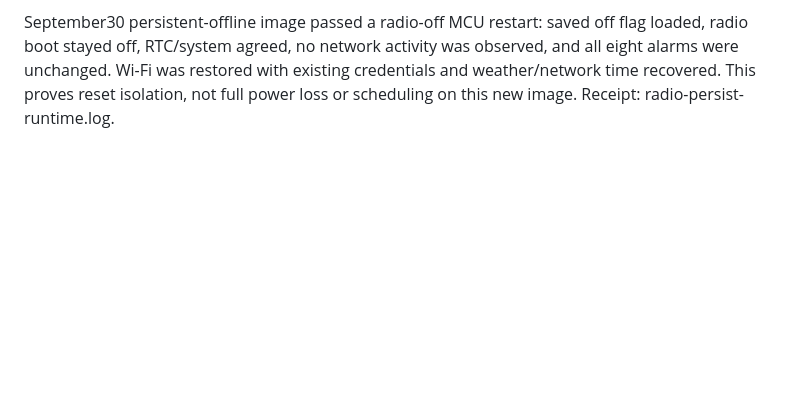
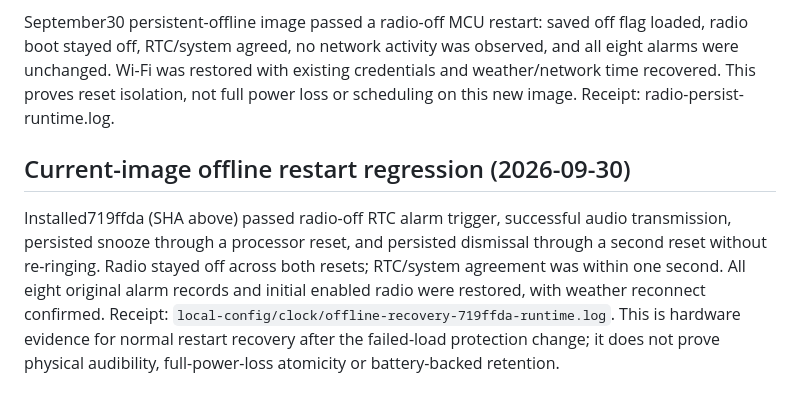
Before and after one commit to Wolfeitz/smart-alarm-clock, a Markdown page: docs/CLOCK-ACCEPTANCE.md, the part around the change. GitHub-like rendering; blank space fills up the shorter version.

```diff
--- a/docs/CLOCK-ACCEPTANCE.md
+++ b/docs/CLOCK-ACCEPTANCE.md
@@ -217,3 +217,14 @@ flag loaded, radio boot stayed off, RTC/system agreed, no network activity was
 observed, and all eight alarms were unchanged. Wi-Fi was restored with existing
 credentials and weather/network time recovered. This proves reset isolation, not
 full power loss or scheduling on this new image. Receipt: radio-persist-runtime.log.
+
+## Current-image offline restart regression (2026-09-30)
+
+Installed719ffda (SHA above) passed radio-off RTC alarm trigger, successful audio
+transmission, persisted snooze through a processor reset, and persisted dismissal
+through a second reset without re-ringing. Radio stayed off across both resets;
+RTC/system agreement was within one second. All eight original alarm records and
+initial enabled radio were restored, with weather reconnect confirmed. Receipt:
+`local-config/clock/offline-recovery-719ffda-runtime.log`. This is hardware evidence
+for normal restart recovery after the failed-load protection change; it does not
+prove physical audibility, full-power-loss atomicity or battery-backed retention.
```
Also changed, not shown: docs/WORK.md (+24 -0 lines).
